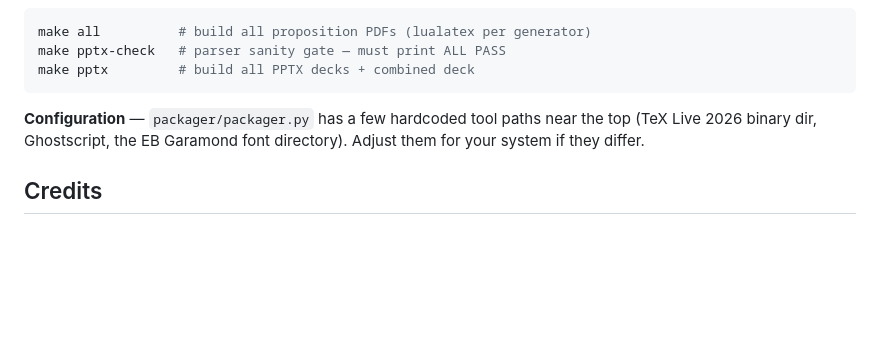
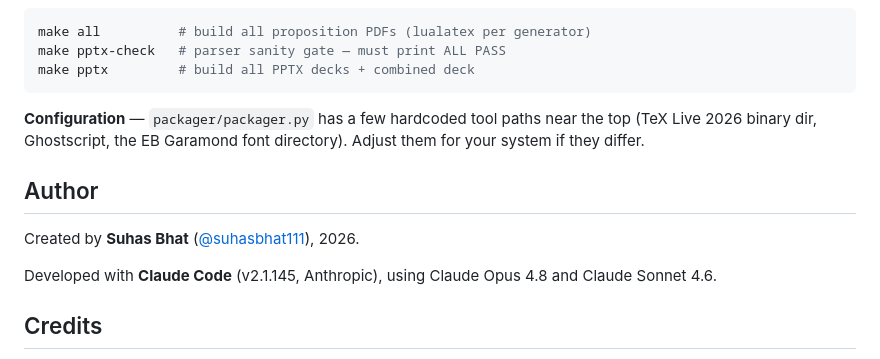
Before and after one commit to suhasbhat111/byrne-euclid-decks, a Markdown page: README.md, the part around the change. Rendered like a GitHub page; blank space fills up the shorter version.

Commit message:
docs: add author + Claude Code credit to README
Co-Authored-By: Claude Opus 4.8 <noreply@anthropic.com>

```diff
--- a/README.md
+++ b/README.md
@@ -55,6 +55,13 @@ make pptx         # build all PPTX decks + combined deck
 the top (TeX Live 2026 binary dir, Ghostscript, the EB Garamond font directory).
 Adjust them for your system if they differ.
 
+## Author
+
+Created by **Suhas Bhat** ([@suhasbhat111](https://github.com/suhasbhat111)), 2026.
+
+Developed with **Claude Code** (v2.1.145, Anthropic), using Claude Opus 4.8 and
+Claude Sonnet 4.6.
+
 ## Credits
 
 - **Oliver Byrne** — *The First Six Books of the Elements of Euclid* (London,
```
